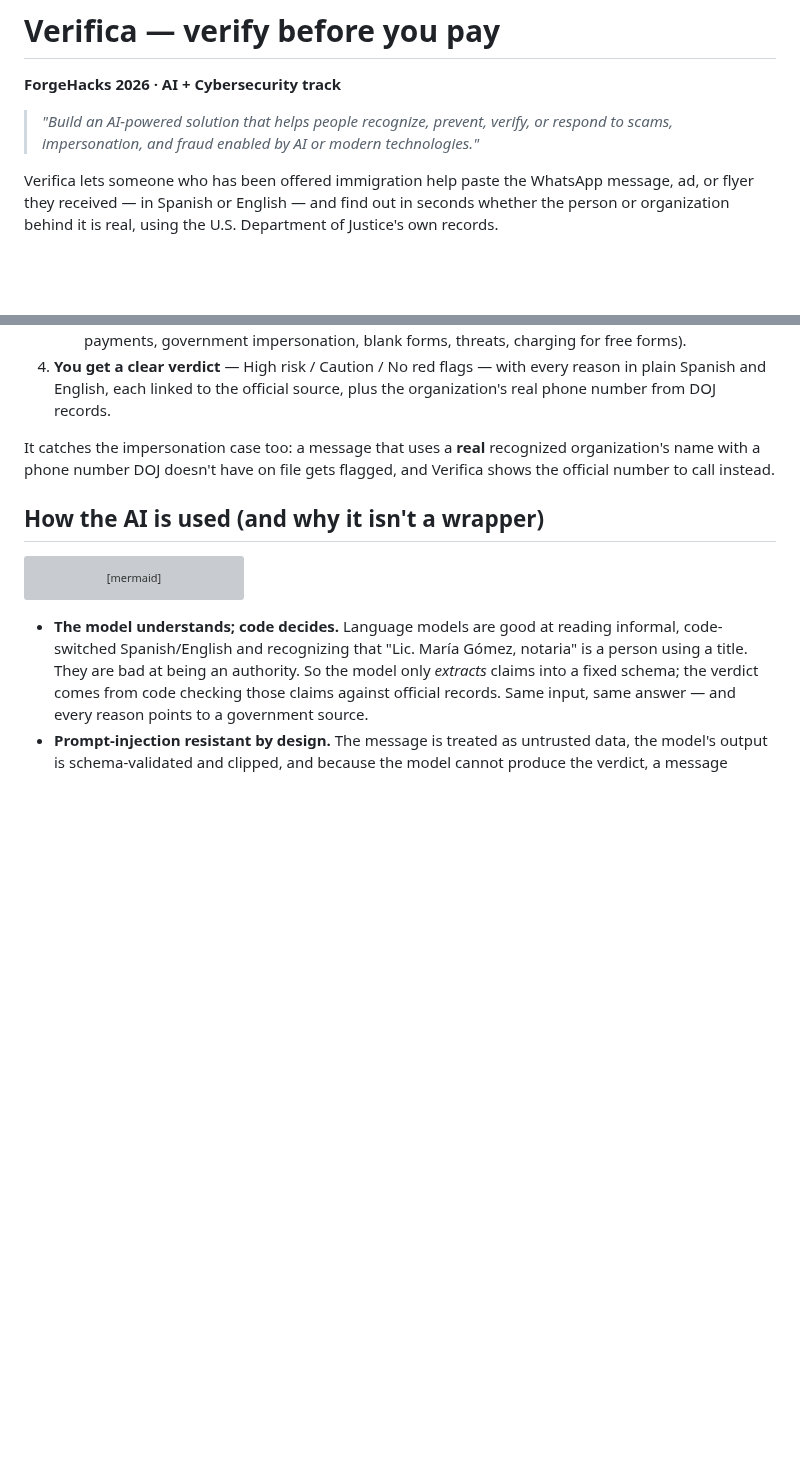
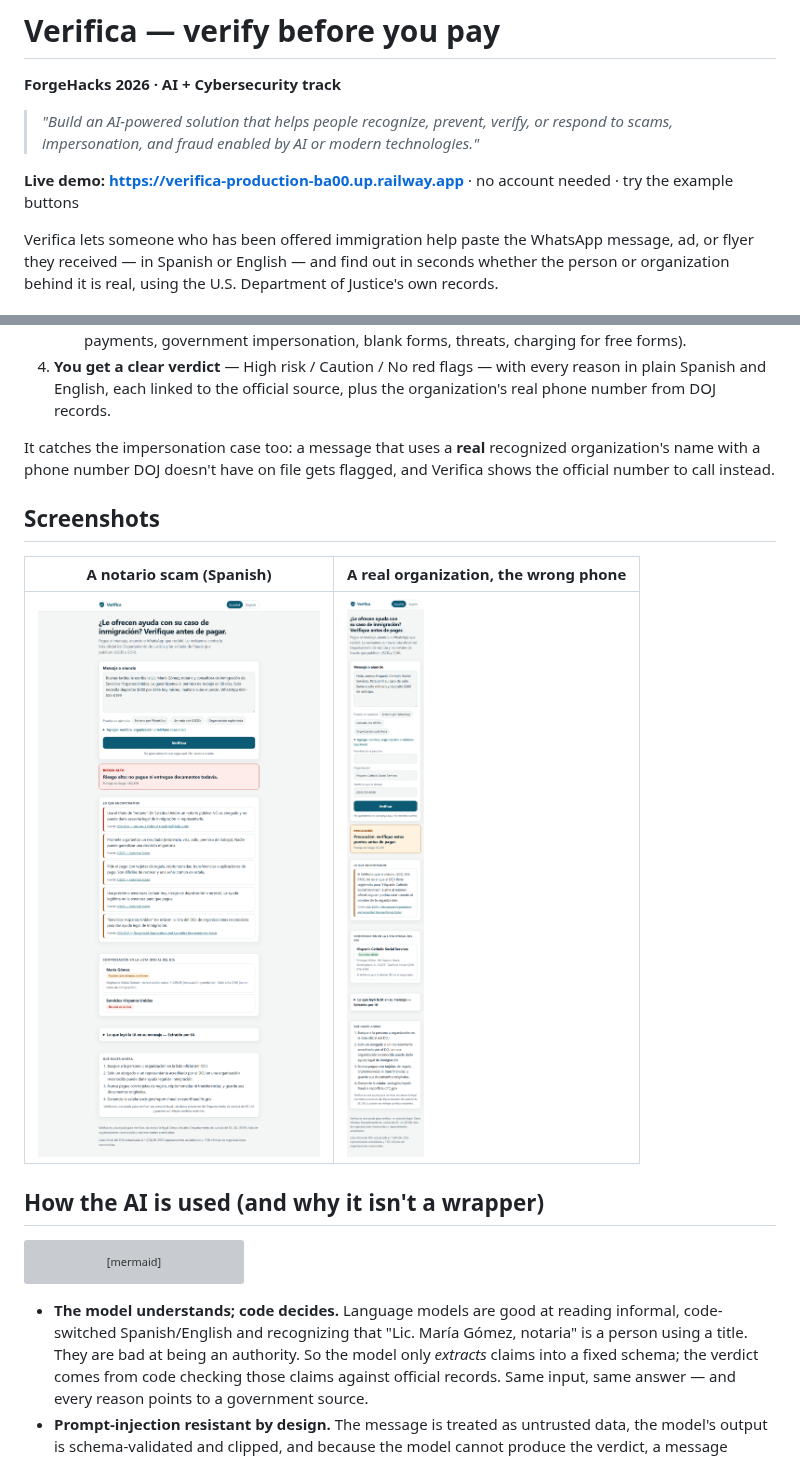
Before and after one commit to yalka2024/verifica, a Markdown page: README.md, 2 parts joined by grey strips. GitHub-like rendering; pictures changed too: docs/screenshots/impersonated-org-phone.png (added), docs/screenshots/notario-high-risk-desktop.png (added); blank space fills up the shorter version; grey boxes are pictures that could not be loaded.

Commit message:
Live demo link and screenshots; railwayignore keeps local env and deps out of uploads

```diff
--- a/README.md
+++ b/README.md
@@ -3,6 +3,8 @@
 **ForgeHacks 2026 · AI + Cybersecurity track**
 
 > *"Build an AI-powered solution that helps people recognize, prevent, verify, or respond to scams, impersonation, and fraud enabled by AI or modern technologies."*
+
+**Live demo: https://verifica-production-ba00.up.railway.app** · no account needed · try the example buttons
 
 Verifica lets someone who has been offered immigration help paste the WhatsApp message, ad, or flyer they received — in Spanish or English — and find out in seconds whether the person or organization behind it is real, using the U.S. Department of Justice's own records.
 
@@ -24,6 +26,12 @@ The law is clear about who may help: **a licensed attorney, or a DOJ-accredited
 4. **You get a clear verdict** — High risk / Caution / No red flags — with every reason in plain Spanish and English, each linked to the official source, plus the organization's real phone number from DOJ records.
 
 It catches the impersonation case too: a message that uses a **real** recognized organization's name with a phone number DOJ doesn't have on file gets flagged, and Verifica shows the official number to call instead.
+
+## Screenshots
+
+| A notario scam (Spanish) | A real organization, the wrong phone |
+|---|---|
+| ![High risk verdict for a notario WhatsApp message](docs/screenshots/notario-high-risk-desktop.png) | ![Caution: phone does not match DOJ records](docs/screenshots/impersonated-org-phone.png) |
 
 ## How the AI is used (and why it isn't a wrapper)
 
```
Also changed, not shown: docs/screenshots/impersonated-org-english.png (added), 1 other file.
